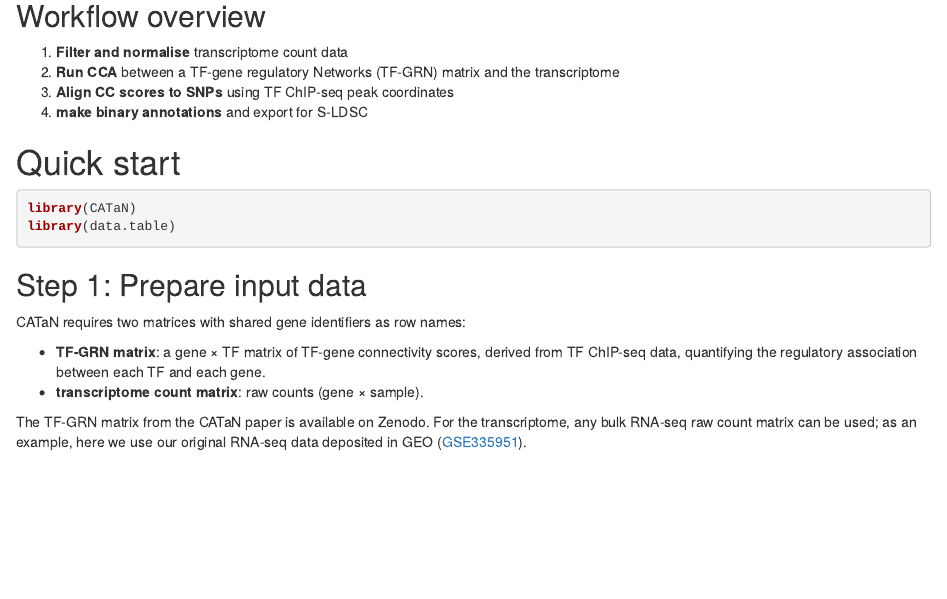
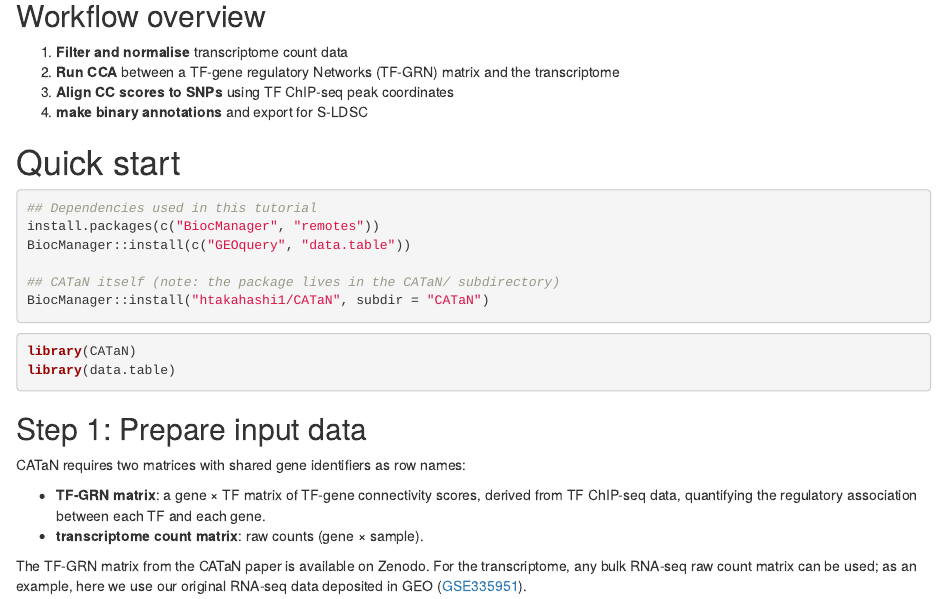
Before and after one commit to htakahashi1/CATaN, an R Markdown document (CATaN/vignettes/CATaN_tutorial.Rmd): the page in a window 1100 px wide, from 280 px down. Rendered offline with R 4.5, knitr and Pandoc, with nearby package versions.

Commit message:
Update CATaN_tutorial.Rmd

````diff
--- a/CATaN/vignettes/CATaN_tutorial.Rmd
+++ b/CATaN/vignettes/CATaN_tutorial.Rmd
@@ -28,6 +28,14 @@ suitable for stratified LD Score Regression (S-LDSC).
 
 # Quick start
 
+``` r
+## Dependencies used in this tutorial
+install.packages(c("BiocManager", "remotes"))
+BiocManager::install(c("GEOquery", "data.table"))
+
+## CATaN itself (note: the package lives in the CATaN/ subdirectory)
+BiocManager::install("htakahashi1/CATaN", subdir = "CATaN")
+```
 
 ``` r
 library(CATaN)
````
